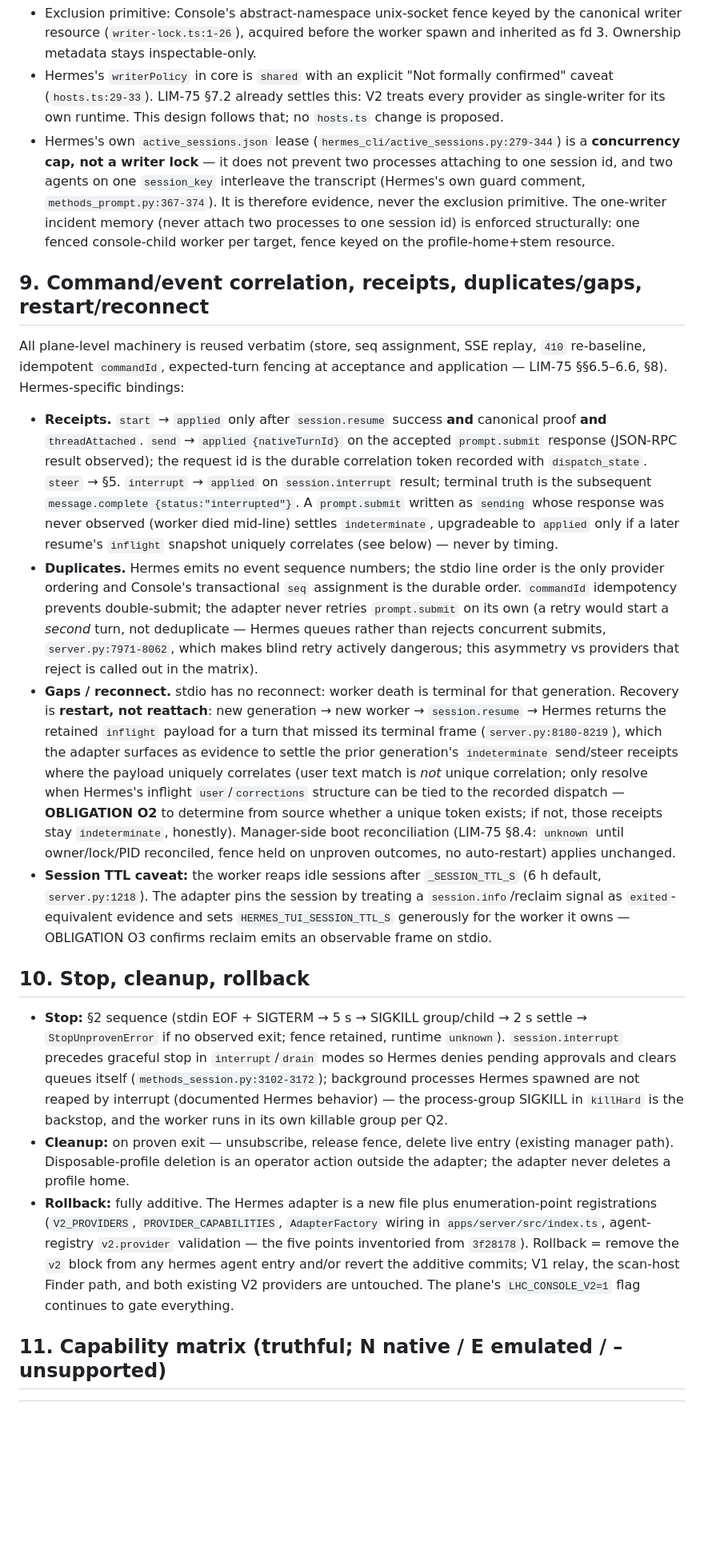
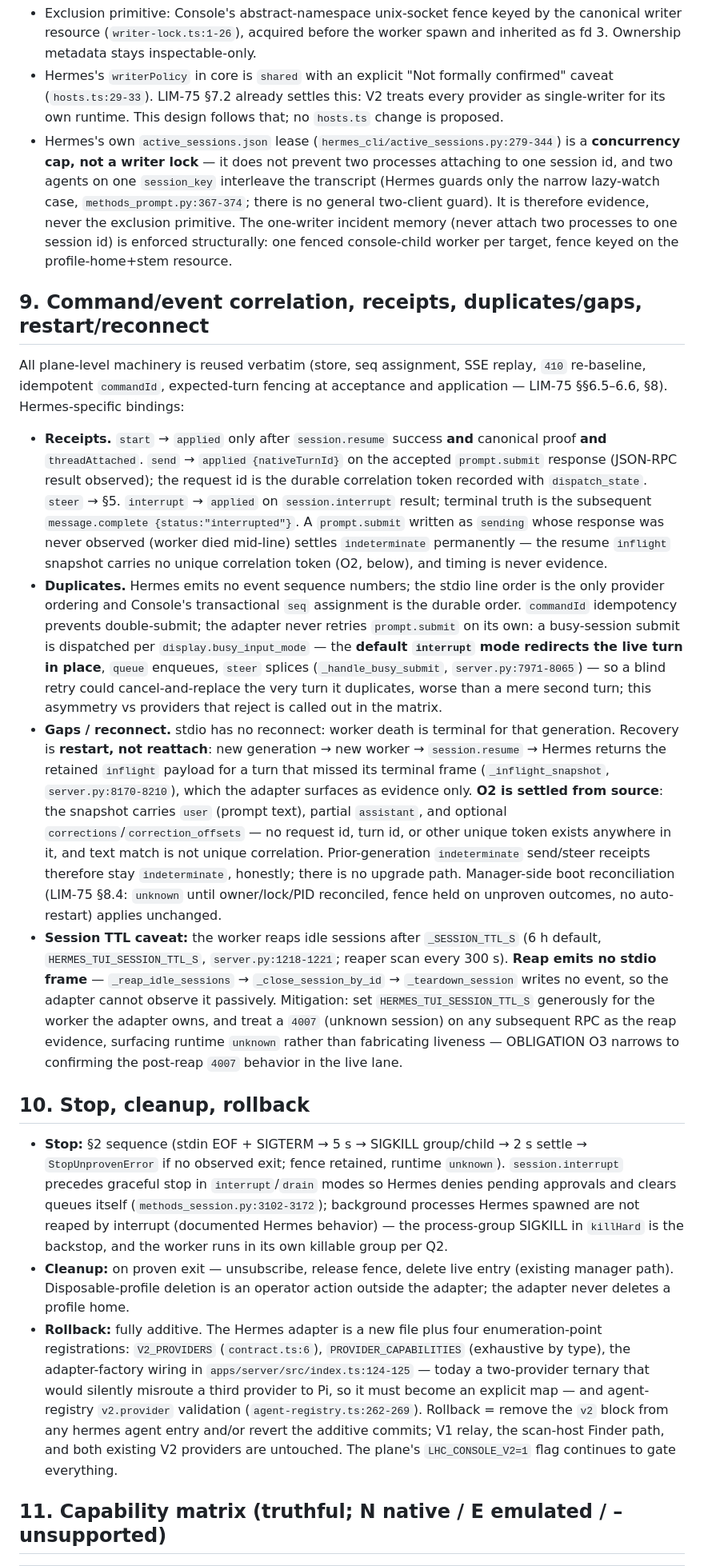
Before and after one commit to liminal-ai/lhc-console, a Markdown page: docs/LIM-107-hermes-v2-provider-design.md, the part around one of its changes. Shown at 80% size. Drawn GitHub-style; blank space fills up the shorter version.

```diff
--- a/docs/LIM-107-hermes-v2-provider-design.md
+++ b/docs/LIM-107-hermes-v2-provider-design.md
@@ -106,22 +108,22 @@ Hermes has genuinely distinct steer and redirect verbs (unlike Codex's single `t
 
 - Exclusion primitive: Console's abstract-namespace unix-socket fence keyed by the canonical writer resource (`writer-lock.ts:1-26`), acquired before the worker spawn and inherited as fd 3. Ownership metadata stays inspectable-only.
 - Hermes's `writerPolicy` in core is `shared` with an explicit "Not formally confirmed" caveat (`hosts.ts:29-33`). LIM-75 §7.2 already settles this: V2 treats every provider as single-writer for its own runtime. This design follows that; no `hosts.ts` change is proposed.
-- Hermes's own `active_sessions.json` lease (`hermes_cli/active_sessions.py:279-344`) is a **concurrency cap, not a writer lock** — it does not prevent two processes attaching to one session id, and two agents on one `session_key` interleave the transcript (Hermes's own guard comment, `methods_prompt.py:367-374`). It is therefore evidence, never the exclusion primitive. The one-writer incident memory (never attach two processes to one session id) is enforced structurally: one fenced console-child worker per target, fence keyed on the profile-home+stem resource.
+- Hermes's own `active_sessions.json` lease (`hermes_cli/active_sessions.py:279-344`) is a **concurrency cap, not a writer lock** — it does not prevent two processes attaching to one session id, and two agents on one `session_key` interleave the transcript (Hermes guards only the narrow lazy-watch case, `methods_prompt.py:367-374`; there is no general two-client guard). It is therefore evidence, never the exclusion primitive. The one-writer incident memory (never attach two processes to one session id) is enforced structurally: one fenced console-child worker per target, fence keyed on the profile-home+stem resource.
 
 ## 9. Command/event correlation, receipts, duplicates/gaps, restart/reconnect
 
 All plane-level machinery is reused verbatim (store, seq assignment, SSE replay, `410` re-baseline, idempotent `commandId`, expected-turn fencing at acceptance and application — LIM-75 §§6.5–6.6, §8). Hermes-specific bindings:
 
-- **Receipts.** `start` → `applied` only after `session.resume` success **and** canonical proof **and** `threadAttached`. `send` → `applied {nativeTurnId}` on the accepted `prompt.submit` response (JSON-RPC result observed); the request id is the durable correlation token recorded with `dispatch_state`. `steer` → §5. `interrupt` → `applied` on `session.interrupt` result; terminal truth is the subsequent `message.complete {status:"interrupted"}`. A `prompt.submit` written as `sending` whose response was never observed (worker died mid-line) settles `indeterminate`, upgradeable to `applied` only if a later resume's `inflight` snapshot uniquely correlates (see below) — never by timing.
-- **Duplicates.** Hermes emits no event sequence numbers; the stdio line order is the only provider ordering and Console's transactional `seq` assignment is the durable order. `commandId` idempotency prevents double-submit; the adapter never retries `prompt.submit` on its own (a retry would start a _second_ turn, not deduplicate — Hermes queues rather than rejects concurrent submits, `server.py:7971-8062`, which makes blind retry actively dangerous; this asymmetry vs providers that reject is called out in the matrix).
-- **Gaps / reconnect.** stdio has no reconnect: worker death is terminal for that generation. Recovery is **restart, not reattach**: new generation → new worker → `session.resume` → Hermes returns the retained `inflight` payload for a turn that missed its terminal frame (`server.py:8180-8219`), which the adapter surfaces as evidence to settle the prior generation's `indeterminate` send/steer receipts where the payload uniquely correlates (user text match is _not_ unique correlation; only resolve when Hermes's inflight `user`/`corrections` structure can be tied to the recorded dispatch — **OBLIGATION O2** to determine from source whether a unique token exists; if not, those receipts stay `indeterminate`, honestly). Manager-side boot reconciliation (LIM-75 §8.4: `unknown` until owner/lock/PID reconciled, fence held on unproven outcomes, no auto-restart) applies unchanged.
-- **Session TTL caveat:** the worker reaps idle sessions after `_SESSION_TTL_S` (6 h default, `server.py:1218`). The adapter pins the session by treating a `session.info`/reclaim signal as `exited`-equivalent evidence and sets `HERMES_TUI_SESSION_TTL_S` generously for the worker it owns — OBLIGATION O3 confirms reclaim emits an observable frame on stdio.
+- **Receipts.** `start` → `applied` only after `session.resume` success **and** canonical proof **and** `threadAttached`. `send` → `applied {nativeTurnId}` on the accepted `prompt.submit` response (JSON-RPC result observed); the request id is the durable correlation token recorded with `dispatch_state`. `steer` → §5. `interrupt` → `applied` on `session.interrupt` result; terminal truth is the subsequent `message.complete {status:"interrupted"}`. A `prompt.submit` written as `sending` whose response was never observed (worker died mid-line) settles `indeterminate` permanently — the resume `inflight` snapshot carries no unique correlation token (O2, below), and timing is never evidence.
+- **Duplicates.** Hermes emits no event sequence numbers; the stdio line order is the only provider ordering and Console's transactional `seq` assignment is the durable order. `commandId` idempotency prevents double-submit; the adapter never retries `prompt.submit` on its own: a busy-session submit is dispatched per `display.busy_input_mode` — the **default `interrupt` mode redirects the live turn in place**, `queue` enqueues, `steer` splices (`_handle_busy_submit`, `server.py:7971-8065`) — so a blind retry could cancel-and-replace the very turn it duplicates, worse than a mere second turn; this asymmetry vs providers that reject is called out in the matrix.
+- **Gaps / reconnect.** stdio has no reconnect: worker death is terminal for that generation. Recovery is **restart, not reattach**: new generation → new worker → `session.resume` → Hermes returns the retained `inflight` payload for a turn that missed its terminal frame (`_inflight_snapshot`, `server.py:8170-8210`), which the adapter surfaces as evidence only. **O2 is settled from source**: the snapshot carries `user` (prompt text), partial `assistant`, and optional `corrections`/`correction_offsets` — no request id, turn id, or other unique token exists anywhere in it, and text match is not unique correlation. Prior-generation `indeterminate` send/steer receipts therefore stay `indeterminate`, honestly; there is no upgrade path. Manager-side boot reconciliation (LIM-75 §8.4: `unknown` until owner/lock/PID reconciled, fence held on unproven outcomes, no auto-restart) applies unchanged.
+- **Session TTL caveat:** the worker reaps idle sessions after `_SESSION_TTL_S` (6 h default, `HERMES_TUI_SESSION_TTL_S`, `server.py:1218-1221`; reaper scan every 300 s). **Reap emits no stdio frame** — `_reap_idle_sessions` → `_close_session_by_id` → `_teardown_session` writes no event, so the adapter cannot observe it passively. Mitigation: set `HERMES_TUI_SESSION_TTL_S` generously for the worker the adapter owns, and treat a `4007` (unknown session) on any subsequent RPC as the reap evidence, surfacing runtime `unknown` rather than fabricating liveness — OBLIGATION O3 narrows to confirming the post-reap `4007` behavior in the live lane.
 
 ## 10. Stop, cleanup, rollback
 
 - **Stop:** §2 sequence (stdin EOF + SIGTERM → 5 s → SIGKILL group/child → 2 s settle → `StopUnprovenError` if no observed exit; fence retained, runtime `unknown`). `session.interrupt` precedes graceful stop in `interrupt`/`drain` modes so Hermes denies pending approvals and clears queues itself (`methods_session.py:3102-3172`); background processes Hermes spawned are not reaped by interrupt (documented Hermes behavior) — the process-group SIGKILL in `killHard` is the backstop, and the worker runs in its own killable group per Q2.
 - **Cleanup:** on proven exit — unsubscribe, release fence, delete live entry (existing manager path). Disposable-profile deletion is an operator action outside the adapter; the adapter never deletes a profile home.
-- **Rollback:** fully additive. The Hermes adapter is a new file plus enumeration-point registrations (`V2_PROVIDERS`, `PROVIDER_CAPABILITIES`, `AdapterFactory` wiring in `apps/server/src/index.ts`, agent-registry `v2.provider` validation — the five points inventoried from `3f28178`). Rollback = remove the `v2` block from any hermes agent entry and/or revert the additive commits; V1 relay, the scan-host Finder path, and both existing V2 providers are untouched. The plane's `LHC_CONSOLE_V2=1` flag continues to gate everything.
+- **Rollback:** fully additive. The Hermes adapter is a new file plus four enumeration-point registrations: `V2_PROVIDERS` (`contract.ts:6`), `PROVIDER_CAPABILITIES` (exhaustive by type), the adapter-factory wiring in `apps/server/src/index.ts:124-125` — today a two-provider ternary that would silently misroute a third provider to Pi, so it must become an explicit map — and agent-registry `v2.provider` validation (`agent-registry.ts:262-269`). Rollback = remove the `v2` block from any hermes agent entry and/or revert the additive commits; V1 relay, the scan-host Finder path, and both existing V2 providers are untouched. The plane's `LHC_CONSOLE_V2=1` flag continues to gate everything.
 
 ## 11. Capability matrix (truthful; N native / E emulated / – unsupported)
 
```
Also changed, not shown: other parts of docs/LIM-107-hermes-v2-provider-design.md (+28 -26 lines).
